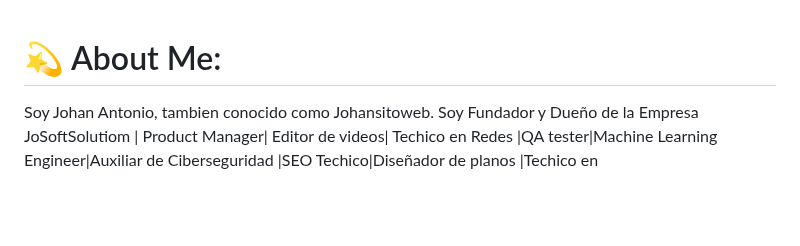
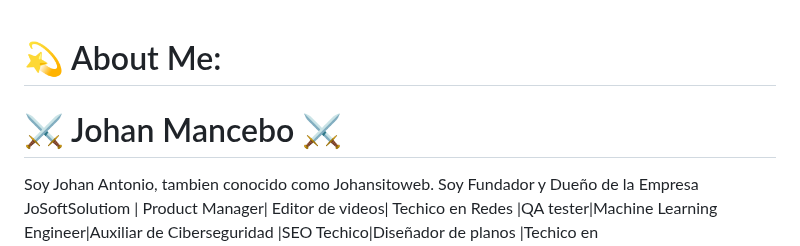
Before and after one commit to johansitoweb/johansitoweb, a Markdown page: README.md, the part around the change. Rendered like a GitHub page; blank space fills up the shorter version.

```diff
--- a/README.md
+++ b/README.md
@@ -1,4 +1,5 @@
 # 💫 About Me:
+# ⚔ Johan Mancebo ⚔
 Soy Johan Antonio, tambien conocido como Johansitoweb. Soy Fundador y Dueño de la Empresa JoSoftSolutiom |
 Product Manager| Editor de videos| Techico en Redes |QA tester|Machine Learning Engineer|Auxiliar de Ciberseguridad |SEO Techico|Diseñador de planos |Techico en Telecomunicaciones|SEO specialist|Blockchain Developer y Estudiante de Ingenieria en sistema expecializado como Movil Developer.
 
```
